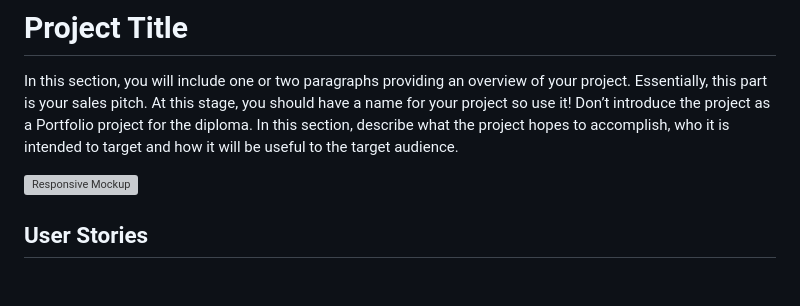
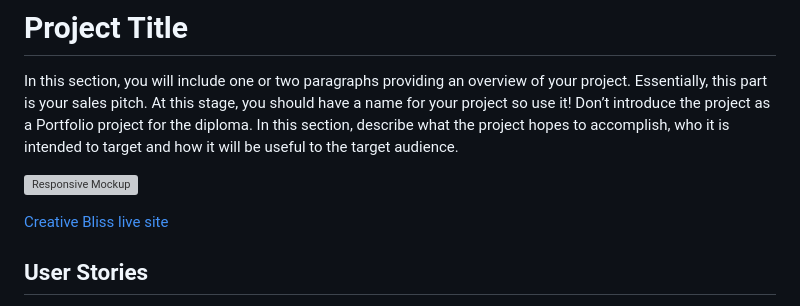
Before and after one commit to Silver25/creative-spark, a Markdown page: README.md, the part around the change. Rendered like a GitHub page; blank space fills up the shorter version; grey boxes are pictures that could not be loaded.

Commit message:
Update of Readme with live link

```diff
--- a/README.md
+++ b/README.md
@@ -3,6 +3,8 @@
 In this section, you will include one or two paragraphs providing an overview of your project. Essentially, this part is your sales pitch. At this stage, you should have a name for your project so use it! Don’t introduce the project as a Portfolio project for the diploma. In this section, describe what the project hopes to accomplish, who it is intended to target and how it will be useful to the target audience.
 
 ![Responsive Mockup](https://github.com/Silver25/)
+
+[Creative Bliss live site](https://creative-bliss-7f2ee6904dd8.herokuapp.com/)
 
 ## User Stories
 - User Stories created on [GitHub Kanban Board](https://github.com/users/Silver25/projects/7)
```
